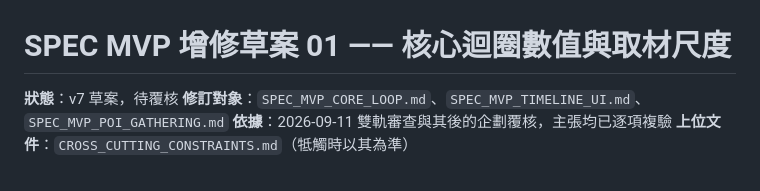
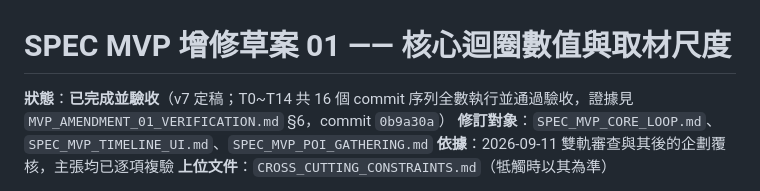
Before and after one commit to IYungHuang/share-tour, a Markdown page: SPEC_MVP_AMENDMENT_01.md, the part around the change. Rendered like a GitHub page.

```diff
--- a/SPEC_MVP_AMENDMENT_01.md
+++ b/SPEC_MVP_AMENDMENT_01.md
@@ -1,6 +1,6 @@
 # SPEC MVP 增修草案 01 —— 核心迴圈數值與取材尺度
 
-**狀態**：v7 草案，待覆核
+**狀態**：**已完成並驗收**（v7 定稿；T0~T14 共 16 個 commit 序列全數執行並通過驗收，證據見 `MVP_AMENDMENT_01_VERIFICATION.md` §6，commit `0b9a30a`）
 **修訂對象**：`SPEC_MVP_CORE_LOOP.md`、`SPEC_MVP_TIMELINE_UI.md`、`SPEC_MVP_POI_GATHERING.md`
 **依據**：2026-09-11 雙軌審查與其後的企劃覆核，主張均已逐項複驗
 **上位文件**：`CROSS_CUTTING_CONSTRAINTS.md`（牴觸時以其為準）
```
Also changed, not shown: EXECUTION_PLAN_MVP_CAUSAL_FEEDBACK.md (+1 -1 lines), SPEC_MVP_CAUSAL_FEEDBACK.md (+8 -3 lines).
